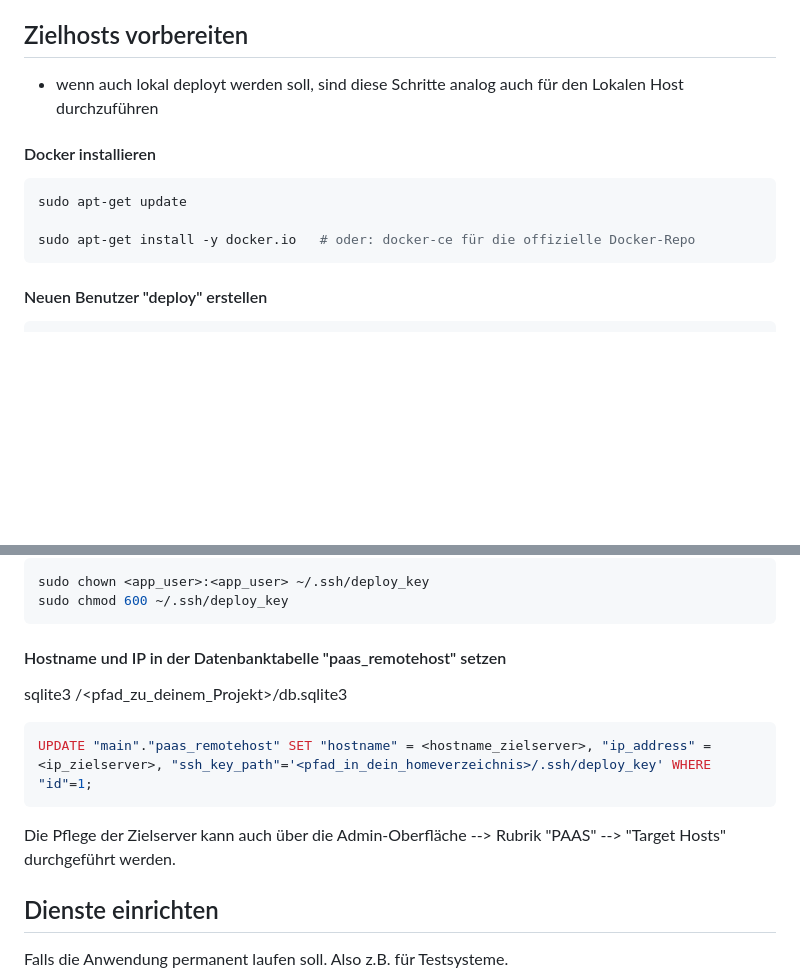
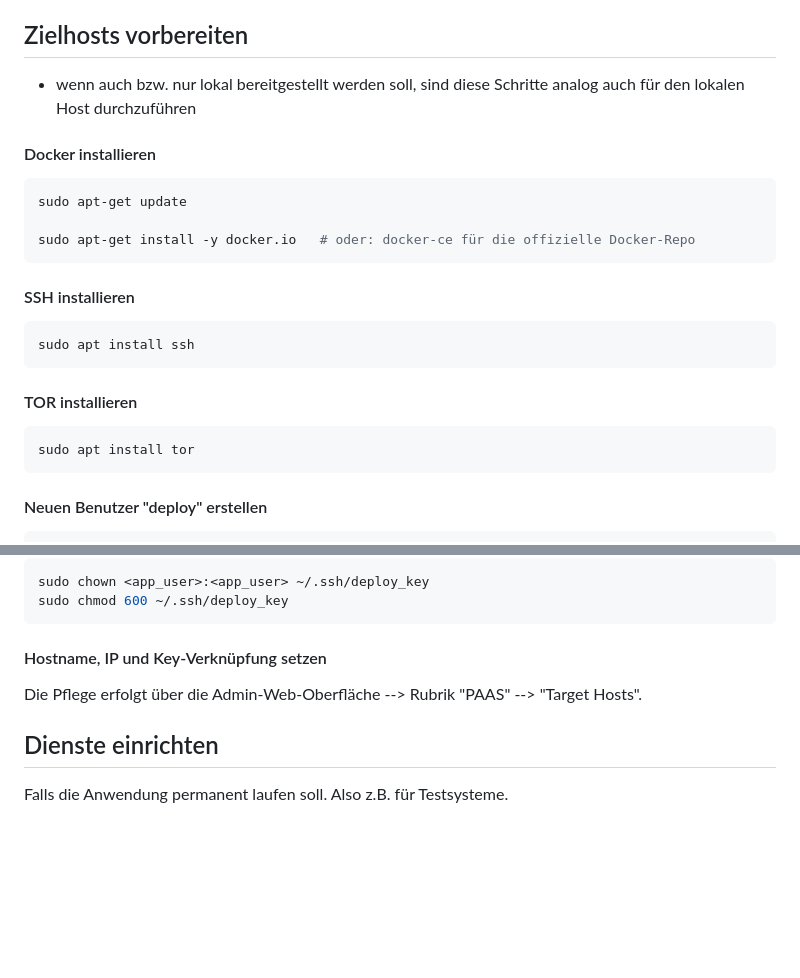
Before and after one commit to creadesk/PrivyCloud, a Markdown page: README.md, 2 parts joined by grey strips. Drawn GitHub-style; blank space fills up the shorter version.

Commit message:
Initial commit – Projekt‑Setup

````diff
--- a/README.md
+++ b/README.md
@@ -161,13 +161,23 @@ http://127.0.0.1:5555
 
 
 ## Zielhosts vorbereiten
-- wenn auch lokal deployt werden soll, sind diese Schritte analog auch für den Lokalen Host durchzuführen
+- wenn auch bzw. nur lokal bereitgestellt werden soll, sind diese Schritte analog auch für den lokalen Host durchzuführen
 
 #### Docker installieren
 ```bash
 sudo apt-get update
 
 sudo apt-get install -y docker.io   # oder: docker-ce für die offizielle Docker‑Repo
+```
+
+#### SSH installieren
+```bash
+sudo apt install ssh
+```
+
+#### TOR installieren
+```bash
+sudo apt install tor
 ```
 
 #### Neuen Benutzer "deploy" erstellen
@@ -240,15 +250,9 @@ sudo chown <app_user>:<app_user> ~/.ssh/deploy_key
 sudo chmod 600 ~/.ssh/deploy_key
 ```
 
-#### Hostname und IP in der Datenbanktabelle "paas_remotehost" setzen
+#### Hostname, IP und Key-Verknüpfung setzen
 
-sqlite3 /<pfad_zu_deinem_Projekt>/db.sqlite3
-
-```sql
-UPDATE "main"."paas_remotehost" SET "hostname" = <hostname_zielserver>, "ip_address" = <ip_zielserver>, "ssh_key_path"='<pfad_in_dein_homeverzeichnis>/.ssh/deploy_key' WHERE "id"=1;
-```
-
-Die Pflege der Zielserver kann auch über die Admin-Oberfläche --> Rubrik "PAAS" --> "Target Hosts" durchgeführt werden.
+Die Pflege erfolgt über die Admin-Web-Oberfläche --> Rubrik "PAAS" --> "Target Hosts".
 
 
 
````
